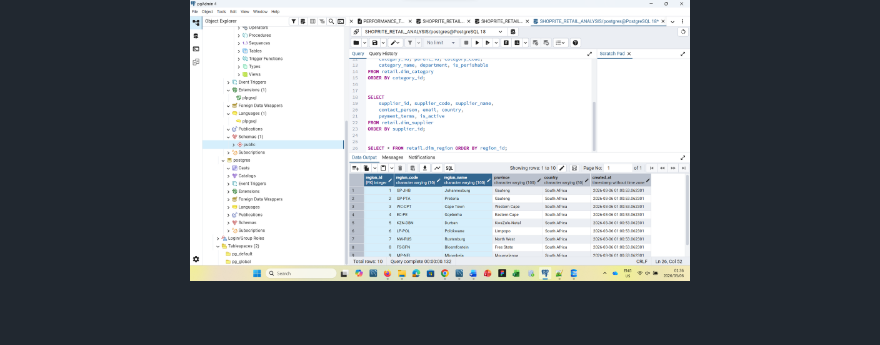
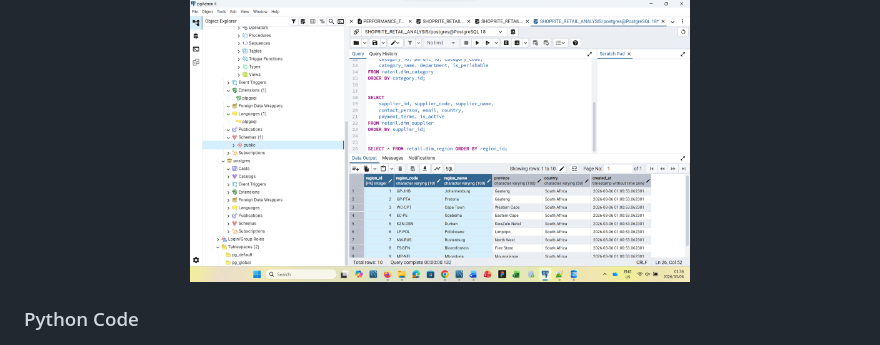
Before and after one commit to Gladwell-Dev/Data-Analysis-Portfolio, a Markdown page: README.md, the part around the change. Drawn GitHub-style; blank space fills up the shorter version.

```diff
--- a/README.md
+++ b/README.md
@@ -26,7 +26,8 @@ I like exploring new data analysis tools and techniques, and I am always looking
 <p align="center">
   <img src="Query1.png" width="500"/>
 </p
-### Python
+
+### Python Code
 <p align="center">
   <img src="python1.png" width="500"/>
 </p
```
